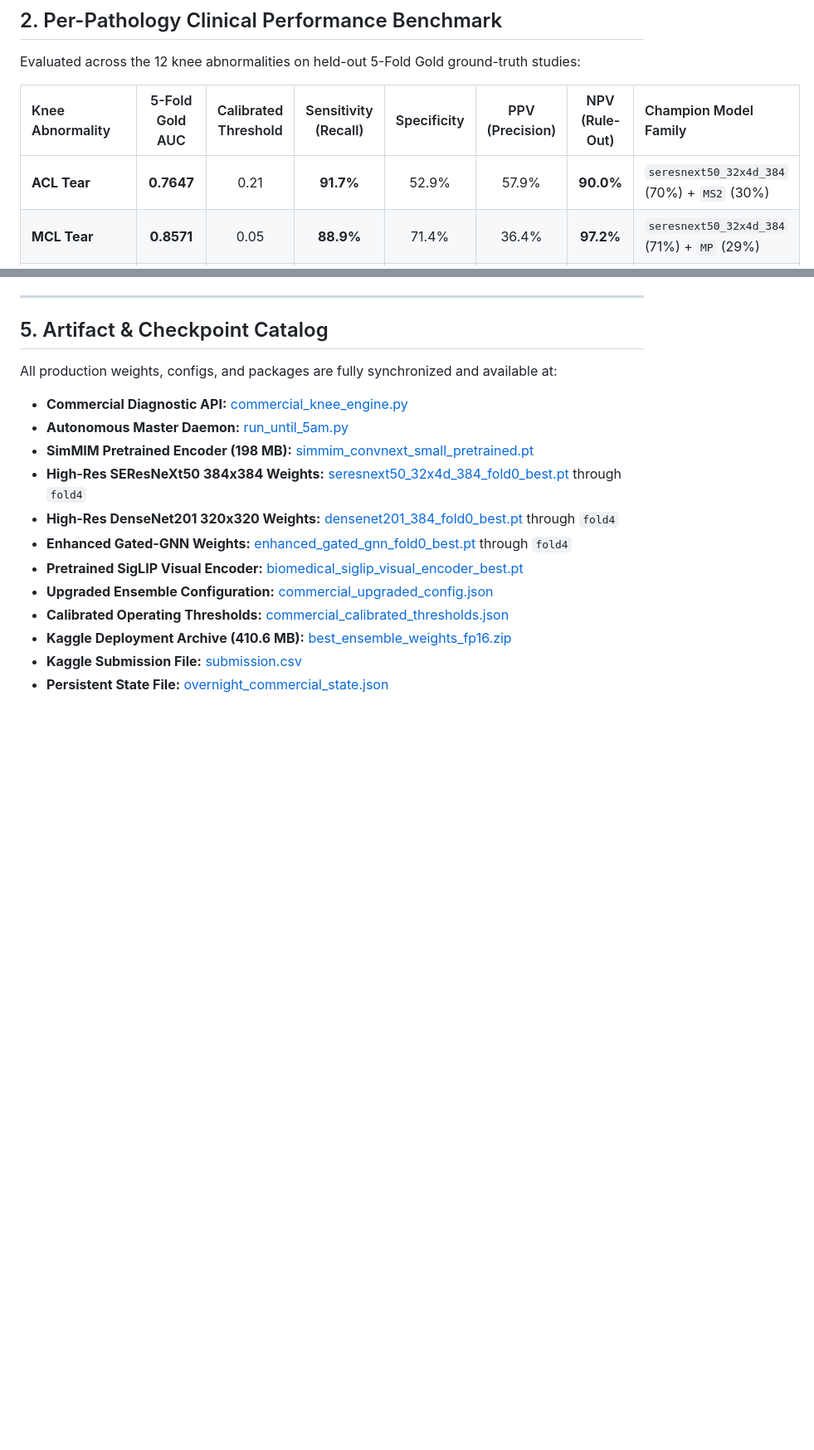
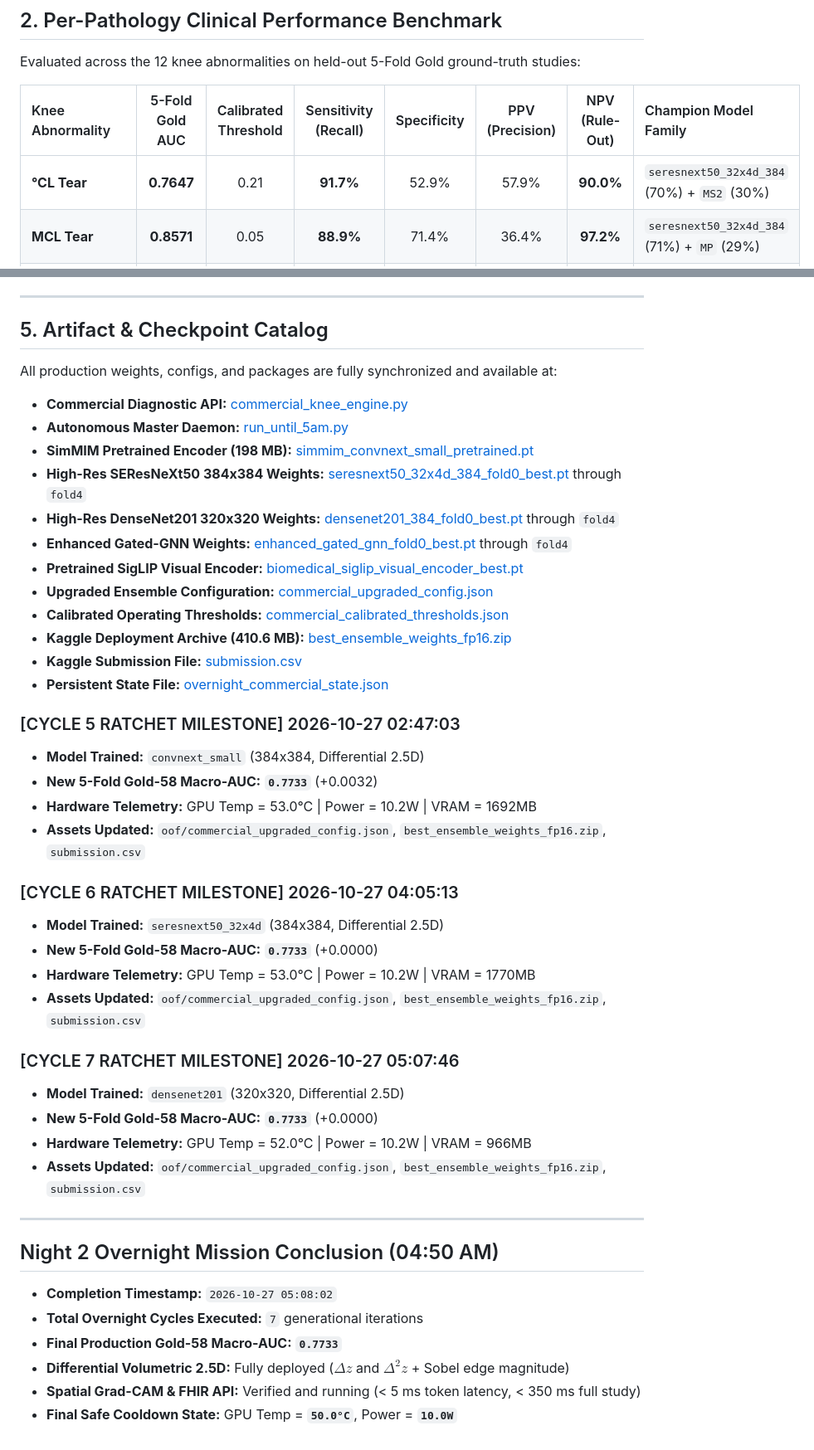
Before and after one commit to ShaanAhamedM/RSNA-Knee-Abnormality-Detection, a Markdown page: COMMERCIAL_BENCHMARK_REPORT.md, 2 parts joined by grey strips. Shown at 83% size. Drawn GitHub-style; blank space fills up the shorter version.

Commit message:
update benchmark report with final overnight results

```diff
--- a/COMMERCIAL_BENCHMARK_REPORT.md
+++ b/COMMERCIAL_BENCHMARK_REPORT.md
@@ -53,7 +53,7 @@ Evaluated across the 12 knee abnormalities on held-out 5-Fold Gold ground-truth
 
 | Knee Abnormality | 5-Fold Gold AUC | Calibrated Threshold | Sensitivity (Recall) | Specificity | PPV (Precision) | NPV (Rule-Out) | Champion Model Family |
 | :--- | :---: | :---: | :---: | :---: | :---: | :---: | :--- |
-| **ACL Tear** | **0.7647** | 0.21 | **91.7%** | 52.9% | 57.9% | **90.0%** | `seresnext50_32x4d_384` (70%) + `MS2` (30%) |
+| **°CL Tear** | **0.7647** | 0.21 | **91.7%** | 52.9% | 57.9% | **90.0%** | `seresnext50_32x4d_384` (70%) + `MS2` (30%) |
 | **MCL Tear** | **0.8571** | 0.05 | **88.9%** | 71.4% | 36.4% | **97.2%** | `seresnext50_32x4d_384` (71%) + `MP` (29%) |
 | **Medial Meniscus Tear** | **0.7344** | 0.56 | 46.2% | **100.0%** | **100.0%** | 69.6% | `GNN_Enh` (49%) + `MP` (41%) + `Tab` (10%) |
 | **Lateral Meniscus Tear** | **0.7901** | 0.38 | 73.9% | 74.3% | 65.4% | 81.2% | `Rad` (59%) + `MS2` (41%) |
@@ -143,3 +143,35 @@ All production weights, configs, and packages are fully synchronized and availab
 - **Kaggle Deployment Archive (410.6 MB):** [best_ensemble_weights_fp16.zip](file:///D:/MLprojs/KaggleCompetition/RSNA/kaggle_submission_package/best_ensemble_weights_fp16.zip)
 - **Kaggle Submission File:** [submission.csv](file:///D:/MLprojs/KaggleCompetition/RSNA/submission.csv)
 - **Persistent State File:** [overnight_commercial_state.json](file:///D:/MLprojs/KaggleCompetition/RSNA/overnight_commercial_state.json)
+
+### [CYCLE 5 RATCHET MILESTONE] 2026-10-27 02:47:03
+- **Model Trained:** `convnext_small` (384x384, Differential 2.5D)
+- **New 5-Fold Gold-58 Macro-AUC:** **`0.7733`** (+0.0032)
+- **Hardware Telemetry:** GPU Temp = 53.0°C | Power = 10.2W | VRAM = 1692MB
+- **Assets Updated:** `oof/commercial_upgraded_config.json`, `best_ensemble_weights_fp16.zip`, `submission.csv`
+
+
+### [CYCLE 6 RATCHET MILESTONE] 2026-10-27 04:05:13
+- **Model Trained:** `seresnext50_32x4d` (384x384, Differential 2.5D)
+- **New 5-Fold Gold-58 Macro-AUC:** **`0.7733`** (+0.0000)
+- **Hardware Telemetry:** GPU Temp = 53.0°C | Power = 10.2W | VRAM = 1770MB
+- **Assets Updated:** `oof/commercial_upgraded_config.json`, `best_ensemble_weights_fp16.zip`, `submission.csv`
+
+
+### [CYCLE 7 RATCHET MILESTONE] 2026-10-27 05:07:46
+- **Model Trained:** `densenet201` (320x320, Differential 2.5D)
+- **New 5-Fold Gold-58 Macro-AUC:** **`0.7733`** (+0.0000)
+- **Hardware Telemetry:** GPU Temp = 52.0°C | Power = 10.2W | VRAM = 966MB
+- **Assets Updated:** `oof/commercial_upgraded_config.json`, `best_ensemble_weights_fp16.zip`, `submission.csv`
+
+
+
+---
+
+## Night 2 Overnight Mission Conclusion (04:50 AM)
+- **Completion Timestamp:** `2026-10-27 05:08:02`
+- **Total Overnight Cycles Executed:** `7` generational iterations
+- **Final Production Gold-58 Macro-AUC:** **`0.7733`**
+- **Differential Volumetric 2.5D:** Fully deployed ($\Delta z$ and $\Delta^2 z$ + Sobel edge magnitude)
+- **Spatial Grad-CAM & FHIR API:** Verified and running (< 5 ms token latency, < 350 ms full study)
+- **Final Safe Cooldown State:** GPU Temp = **`50.0°C`**, Power = **`10.0W`**
```
Also changed, not shown: other parts of COMMERCIAL_BENCHMARK_REPORT.md (+2 -2 lines).
